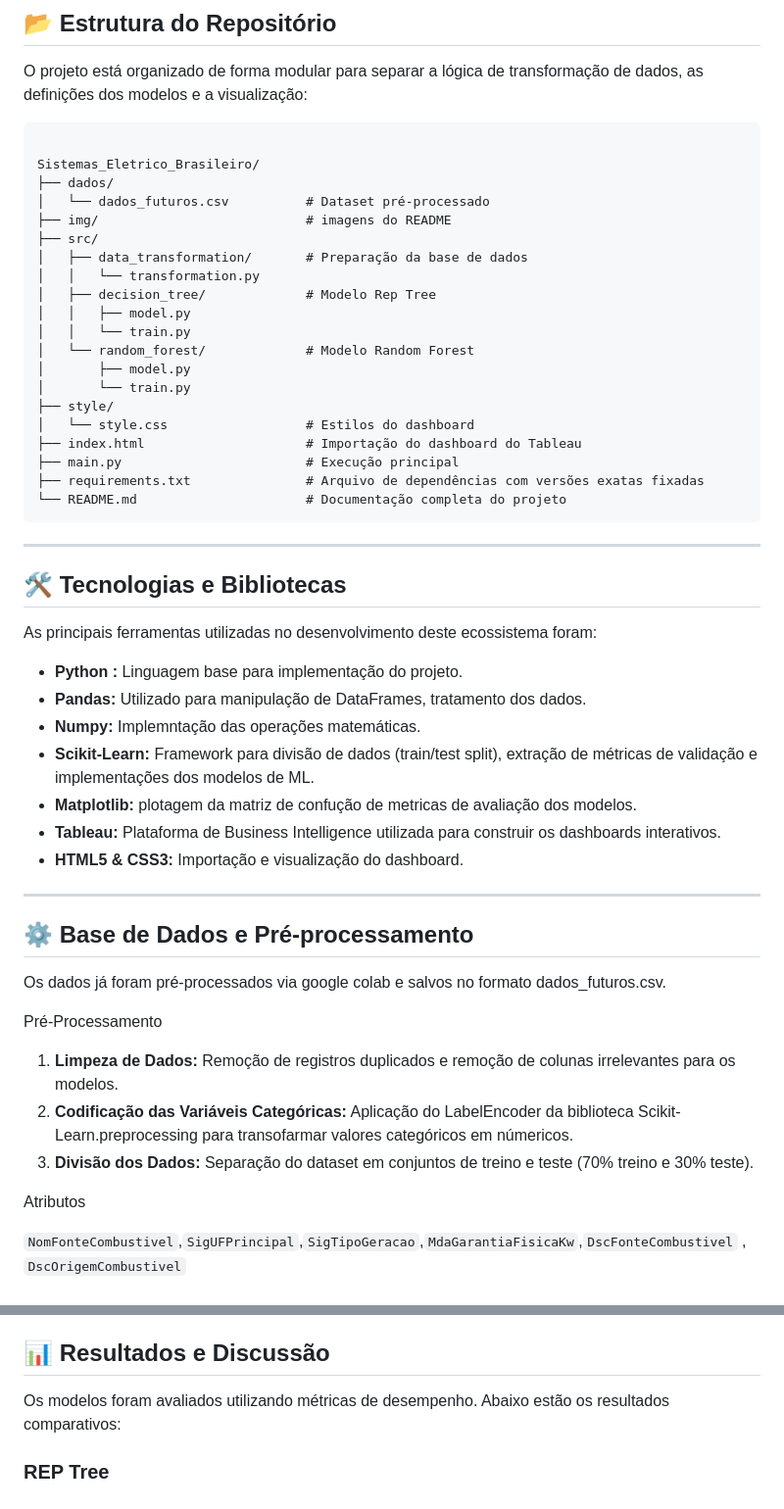
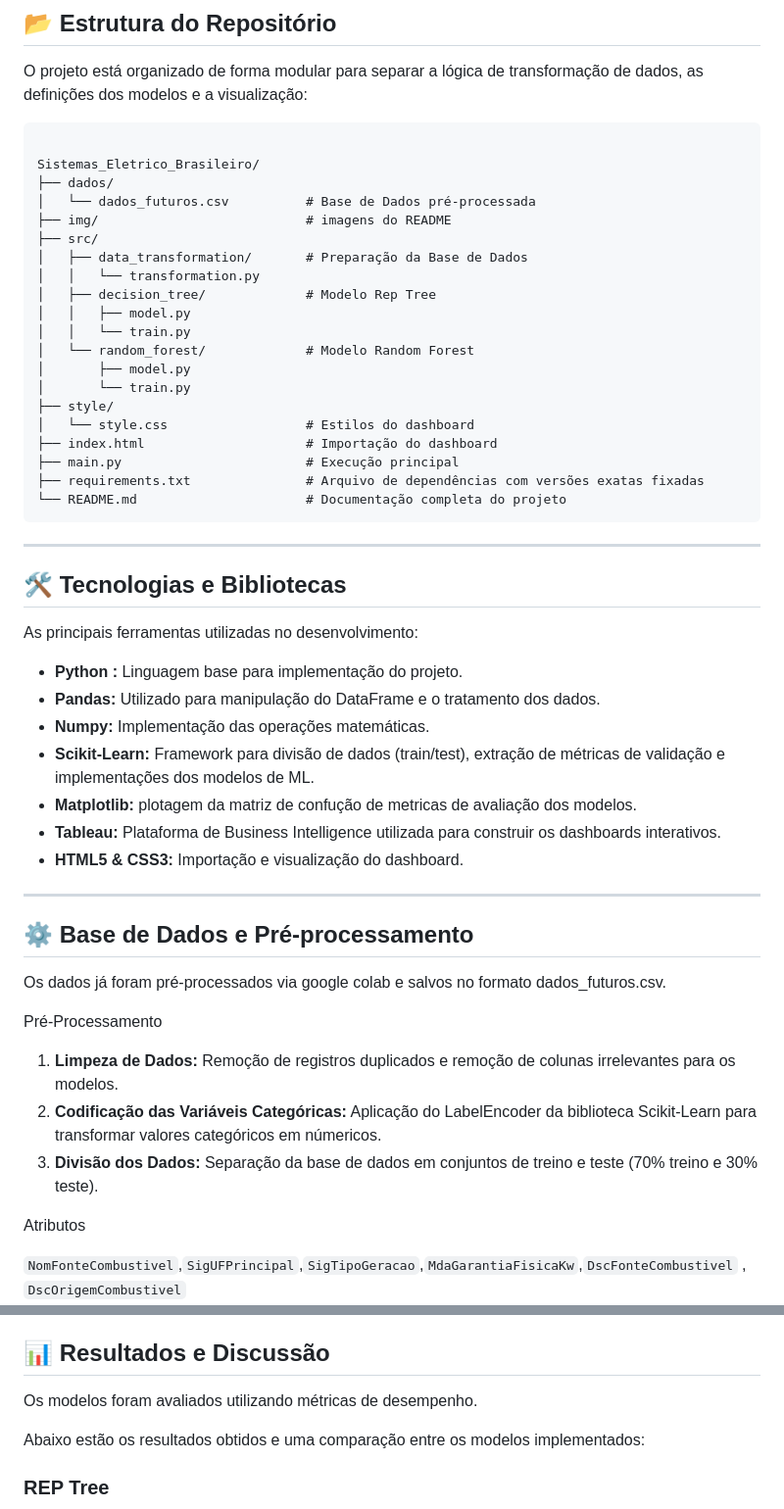
Before and after one commit to lucasvinisan/Sistema_Eletrico_Brasileiro, a Markdown page: README.md, 2 parts joined by grey strips. Shown at 98% size. Rendered like a GitHub page.

Commit message:
Correção do Relatório final e mudanças das metricas obtidas com as correções dos modelos implementados

```diff
--- a/README.md
+++ b/README.md
@@ -34,10 +34,10 @@ O projeto está organizado de forma modular para separar a lógica de transforma
 
 Sistemas_Eletrico_Brasileiro/
 ├── dados/
-│   └── dados_futuros.csv          # Dataset pré-processado
+│   └── dados_futuros.csv          # Base de Dados pré-processada
 ├── img/                           # imagens do README
 ├── src/
-│   ├── data_transformation/       # Preparação da base de dados
+│   ├── data_transformation/       # Preparação da Base de Dados
 │   │   └── transformation.py
 │   ├── decision_tree/             # Modelo Rep Tree
 │   │   ├── model.py
@@ -47,7 +47,7 @@ Sistemas_Eletrico_Brasileiro/
 │       └── train.py
 ├── style/
 │   └── style.css                  # Estilos do dashboard
-├── index.html                     # Importação do dashboard do Tableau
+├── index.html                     # Importação do dashboard
 ├── main.py                        # Execução principal
 ├── requirements.txt               # Arquivo de dependências com versões exatas fixadas
 └── README.md                      # Documentação completa do projeto
@@ -55,12 +55,12 @@ Sistemas_Eletrico_Brasileiro/
 ---
 
 ## 🛠️ Tecnologias e Bibliotecas
-As principais ferramentas utilizadas no desenvolvimento deste ecossistema foram:
+As principais ferramentas utilizadas no desenvolvimento:
 
 * **Python :** Linguagem base para implementação do projeto.
-* **Pandas:** Utilizado para manipulação de DataFrames, tratamento dos dados.
-* **Numpy:** Implemntação das operações matemáticas.
-* **Scikit-Learn:** Framework para divisão de dados (train/test split), extração de métricas de validação e implementações dos modelos de ML.
+* **Pandas:** Utilizado para manipulação do DataFrame e o tratamento dos dados.
+* **Numpy:** Implementação das operações matemáticas.
+* **Scikit-Learn:** Framework para divisão de dados (train/test), extração de métricas de validação e implementações dos modelos de ML.
 * **Matplotlib:** plotagem da matriz de confução de metricas de avaliação dos modelos.
 * **Tableau:** Plataforma de Business Intelligence utilizada para construir os dashboards interativos.
 * **HTML5 & CSS3:** Importação e visualização do dashboard.
@@ -74,8 +74,8 @@ Os dados já foram pré-processados via google colab e salvos no formato dados_f
 Pré-Processamento
 
 1. **Limpeza de Dados:** Remoção de registros duplicados e remoção de colunas irrelevantes para os modelos.
-2. **Codificação das Variáveis Categóricas:** Aplicação do LabelEncoder da biblioteca Scikit-Learn.preprocessing para transofarmar valores categóricos em númericos.
-3. **Divisão dos Dados:** Separação do dataset em conjuntos de treino e teste (70% treino e 30% teste).
+2. **Codificação das Variáveis Categóricas:** Aplicação do LabelEncoder da biblioteca Scikit-Learn para transformar valores categóricos em númericos.
+3. **Divisão dos Dados:** Separação da base de dados em conjuntos de treino e teste (70% treino e 30% teste).
 
 Atributos
 
@@ -122,7 +124,9 @@ Os próximos passos descrevem com executar o projeto:
 
 ## 📊 Resultados e Discussão
 
-Os modelos foram avaliados utilizando métricas de desempenho. Abaixo estão os resultados comparativos:
+Os modelos foram avaliados utilizando métricas de desempenho.
+
+Abaixo estão os resultados obtidos e uma comparação entre os modelos implementados:
 
 ### REP Tree
 
```
Also changed, not shown: other parts of README.md (+5 -3 lines).
